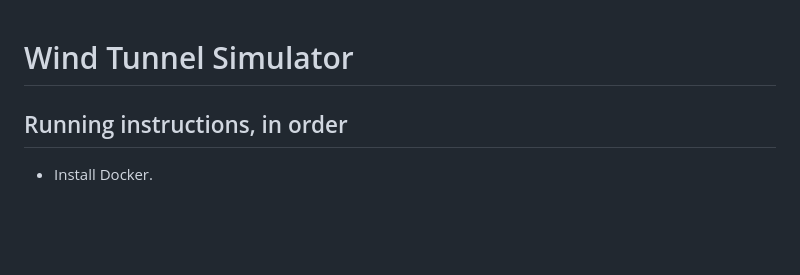
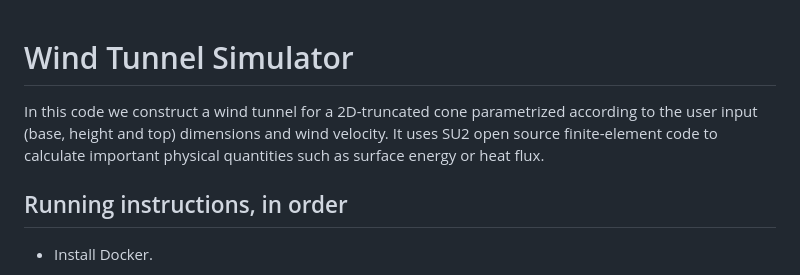
Before and after one commit to HugoHugon-90/Su2WindTunnel, a Markdown page: README.md, the part around the change. GitHub-like rendering; blank space fills up the shorter version.

```diff
--- a/README.md
+++ b/README.md
@@ -1,4 +1,9 @@
 # Wind Tunnel Simulator
+In this code we construct a wind tunnel for a 2D-truncated cone
+parametrized according to the user input (base, height and top) dimensions
+and wind velocity.
+It uses SU2 open source finite-element code to calculate important
+physical quantities such as surface energy or heat flux.
 
 ## Running instructions, in order
 
```
